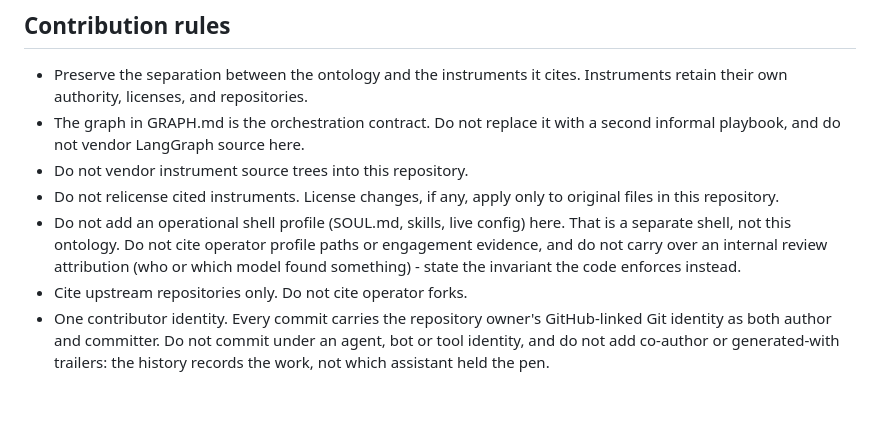
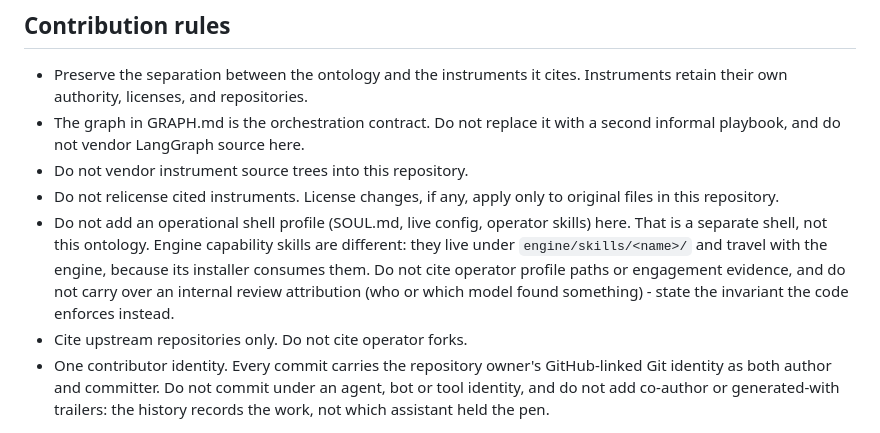
Before and after one commit to eric-stone-plus/MOTOKO, a Markdown page: AGENTS.md, the part around the change. Rendered like a GitHub page; blank space fills up the shorter version.

```diff
--- a/AGENTS.md
+++ b/AGENTS.md
@@ -43,11 +43,13 @@ code enforces, not the engagement that motivated it.
 - Do not vendor instrument source trees into this repository.
 - Do not relicense cited instruments. License changes, if any, apply only to
   original files in this repository.
-- Do not add an operational shell profile (SOUL.md, skills, live config) here.
-  That is a separate shell, not this ontology. Do not cite operator
-  profile paths or engagement evidence, and do not carry over an internal
-  review attribution (who or which model found something) - state the
-  invariant the code enforces instead.
+- Do not add an operational shell profile (SOUL.md, live config, operator
+  skills) here. That is a separate shell, not this ontology. Engine
+  capability skills are different: they live under `engine/skills/<name>/`
+  and travel with the engine, because its installer consumes them. Do not
+  cite operator profile paths or engagement evidence, and do not carry over
+  an internal review attribution (who or which model found something) -
+  state the invariant the code enforces instead.
 - Cite upstream repositories only. Do not cite operator forks.
 - One contributor identity. Every commit carries the repository owner's
   GitHub-linked Git identity as both author and committer. Do not commit under
```
Also changed, not shown: README.md (+3 -2 lines).
